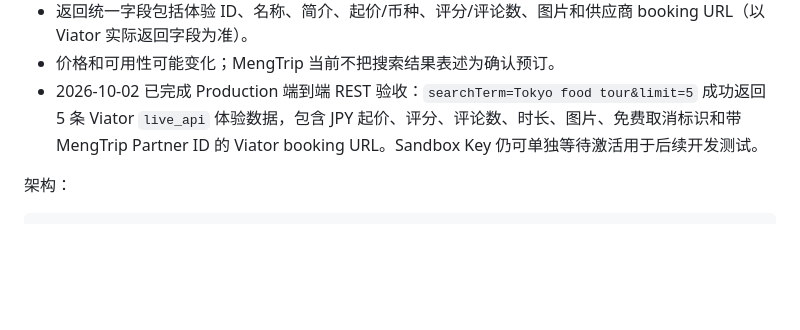
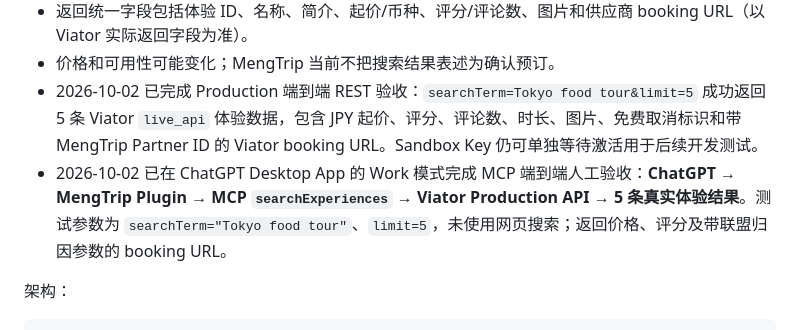
Before and after one commit to AiTravelAssistant/travel-planner, a Markdown page: README.md, the part around the change. GitHub-like rendering; blank space fills up the shorter version.

Commit message:
Record successful MCP Viator end-to-end validation

```diff
--- a/README.md
+++ b/README.md
@@ -236,6 +236,7 @@ MengTrip 已在现有 Japan Local Resource API 之上增加最小 MCP Server，
 - 返回统一字段包括体验 ID、名称、简介、起价/币种、评分/评论数、图片和供应商 booking URL（以 Viator 实际返回字段为准）。
 - 价格和可用性可能变化；MengTrip 当前不把搜索结果表述为确认预订。
 - 2026-10-02 已完成 Production 端到端 REST 验收：`searchTerm=Tokyo food tour&limit=5` 成功返回 5 条 Viator `live_api` 体验数据，包含 JPY 起价、评分、评论数、时长、图片、免费取消标识和带 MengTrip Partner ID 的 Viator booking URL。Sandbox Key 仍可单独等待激活用于后续开发测试。
+- 2026-10-02 已在 ChatGPT Desktop App 的 Work 模式完成 MCP 端到端人工验收：**ChatGPT → MengTrip Plugin → MCP `searchExperiences` → Viator Production API → 5 条真实体验结果**。测试参数为 `searchTerm="Tokyo food tour"`、`limit=5`，未使用网页搜索；返回价格、评分及带联盟归因参数的 booking URL。
 
 架构：
 
```
